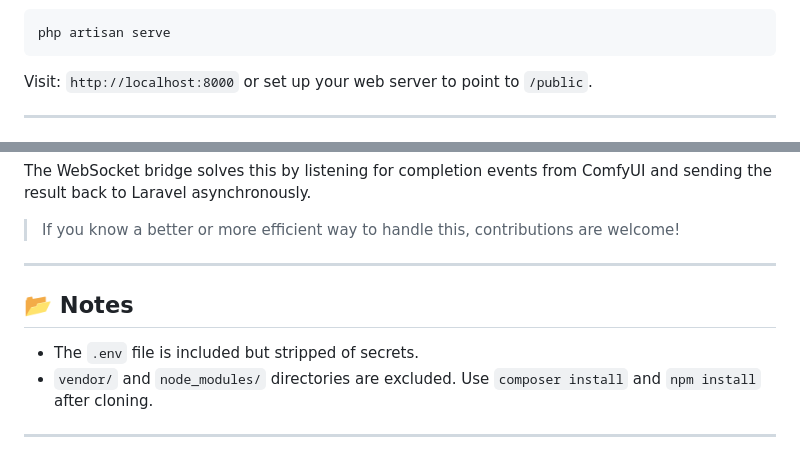
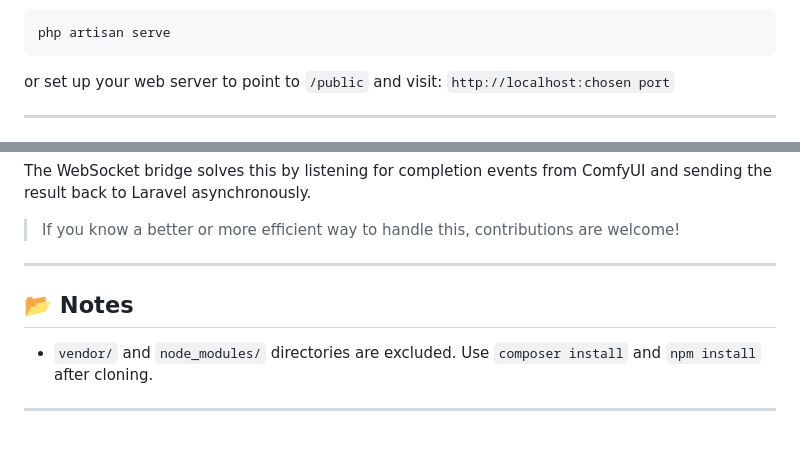
Before and after one commit to MMTWeb/comfyui-php, a Markdown page: README.md, 2 parts joined by grey strips. Rendered like a GitHub page.

```diff
--- a/README.md
+++ b/README.md
@@ -49,7 +49,7 @@ cd comfyui-php</code></pre>
 
   <h3>7. Start the Laravel Development Server</h3>
   <pre><code>php artisan serve</code></pre>
-  <p>Visit: <code>http://localhost:8000</code> or set up your web server to point to <code>/public</code>.</p>
+  <p>or set up your web server to point to <code>/public</code> and visit: <code>http://localhost:chosen port</code>  </p>
 
   <hr />
 
@@ -96,7 +96,6 @@ cd comfyui-php</code></pre>
 
   <h2>📂 Notes</h2>
   <ul>
-    <li>The <code>.env</code> file is included but stripped of secrets.</li>
     <li><code>vendor/</code> and <code>node_modules/</code> directories are excluded. Use <code>composer install</code> and <code>npm install</code> after cloning.</li>
   </ul>
 
```
